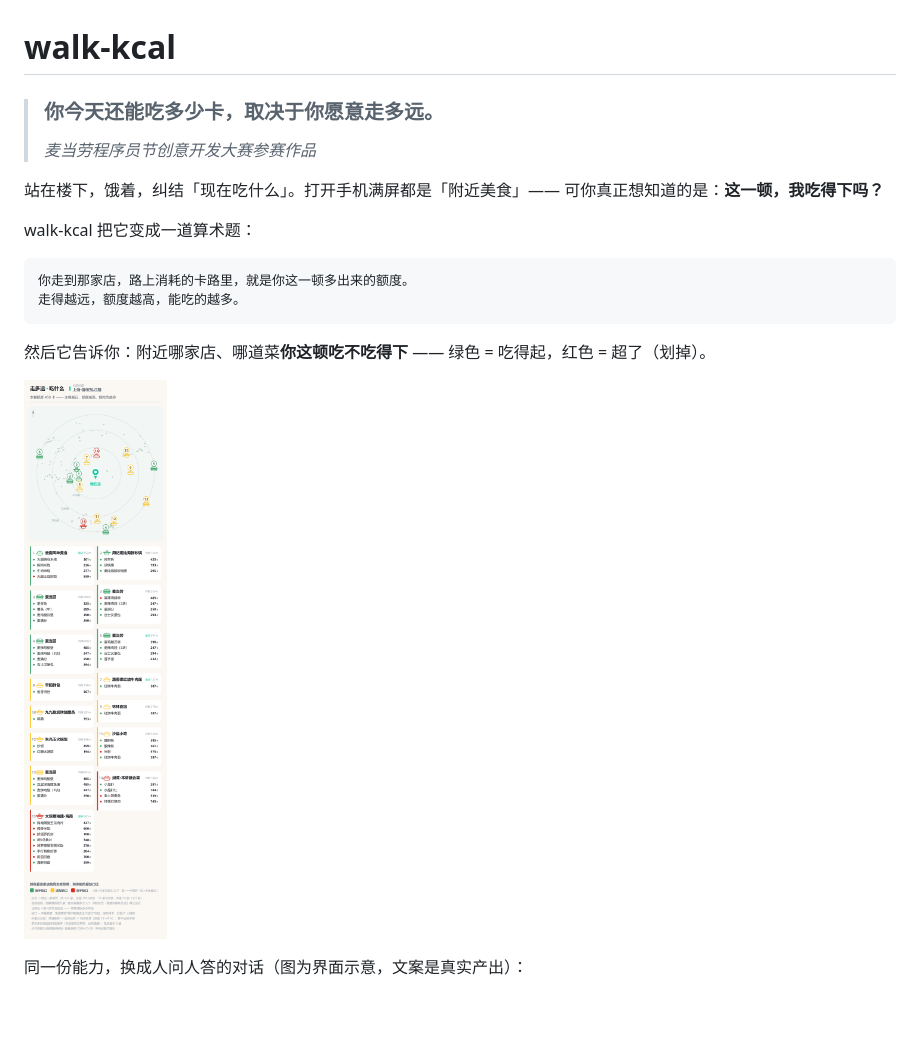
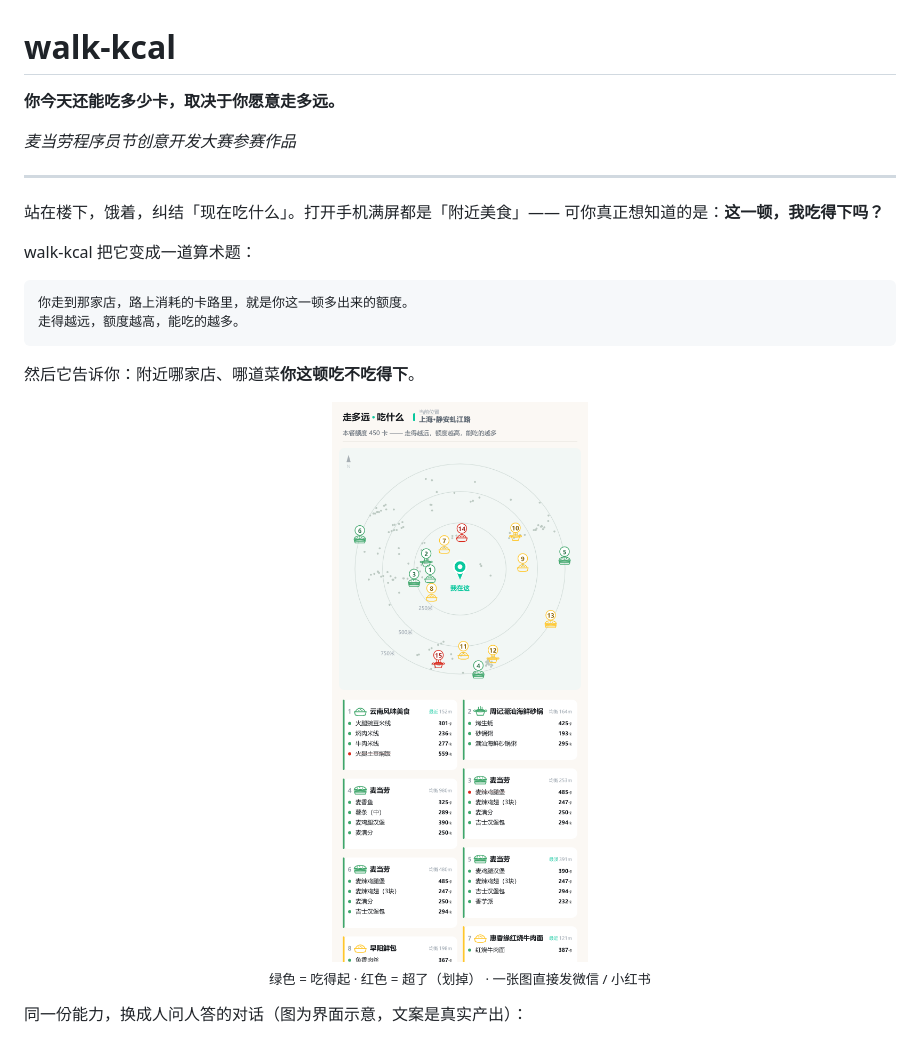
Before and after one commit to adexbn/walk-kcal, a Markdown page: README.md, the part around one of its changes. Drawn GitHub-style; pictures changed too: assets/screenshot-preview.png (added); blank space fills up the shorter version.

Commit message:
fix(readme): 长图在 GitHub 上铺满三屏 —— 改成受限尺寸的预览图
问题：README 里的 `![](assets/screenshot-mobile.png)` 是 **480×1876** 的
竖屏长图，GitHub 渲染出来的标签带 `style="max-width: 100%"` ——
**小于容器宽度就不缩放**，于是它一个人占掉 1876px，
加上下面那张 900×720 的对话图，点进仓库要滚三屏全是图。

落地页之所以好看，是因为它把同一张图限制在 268px 的手机框里。

修法：
- 新增 assets/screenshot-preview.png（顶部 1050px 裁切版，含地图 + 4 张卡片）
- README 改用 HTML <img width="290"> —— 显式尺寸不会被 max-width 吃掉
- 对话图同样限制到 620
- 首屏标题从「引用块 + ### 标题」改成普通加粗（引用块的灰底大标题在 GitHub 上偏怪）

首屏图片总高从 ~2600px 降到 ~1130px。

顺带：仓库 homepage 设为在线 Demo（右侧栏 About 区此前没有可点链接）。

````diff
--- a/README.md
+++ b/README.md
@@ -1,8 +1,10 @@
 # walk-kcal
 
-> ### 你今天还能吃多少卡，取决于你愿意走多远。
->
-> *麦当劳程序员节创意开发大赛参赛作品*
+**你今天还能吃多少卡，取决于你愿意走多远。**
+
+*麦当劳程序员节创意开发大赛参赛作品*
+
+---
 
 站在楼下，饿着，纠结「现在吃什么」。打开手机满屏都是「附近美食」——
 可你真正想知道的是：**这一顿，我吃得下吗？**
@@ -14,10 +16,12 @@ walk-kcal 把它变成一道算术题：
 走得越远，额度越高，能吃的越多。
 ```
 
-然后它告诉你：附近哪家店、哪道菜**你这顿吃不吃得下** ——
-绿色 = 吃得起，红色 = 超了（划掉）。
+然后它告诉你：附近哪家店、哪道菜**你这顿吃不吃得下**。
 
-![效果图](assets/screenshot-mobile.png)
+<p align="center">
+  <img src="assets/screenshot-preview.png" width="290" alt="输出长图：地图圈层 + 门店卡片，每道菜标绿（吃得起）或标红（超了）"><br>
+  <sub>绿色 = 吃得起 · 红色 = 超了（划掉） · 一张图直接发微信 / 小红书</sub>
+</p>
 
 同一份能力，换成人问人答的对话（图为界面示意，文案是真实产出）：
 
````
Also changed, not shown: other parts of README.md (+3 -1 lines).
